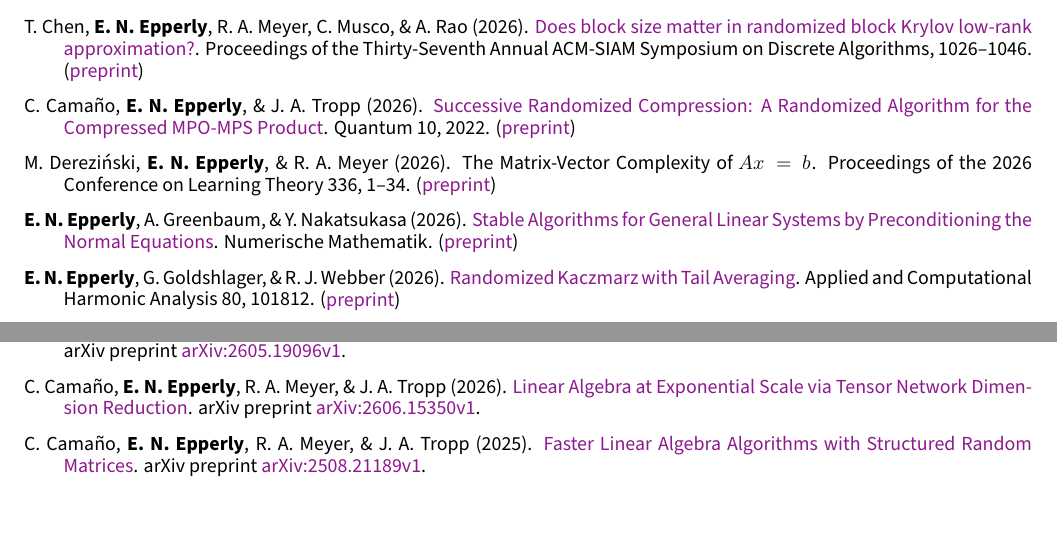
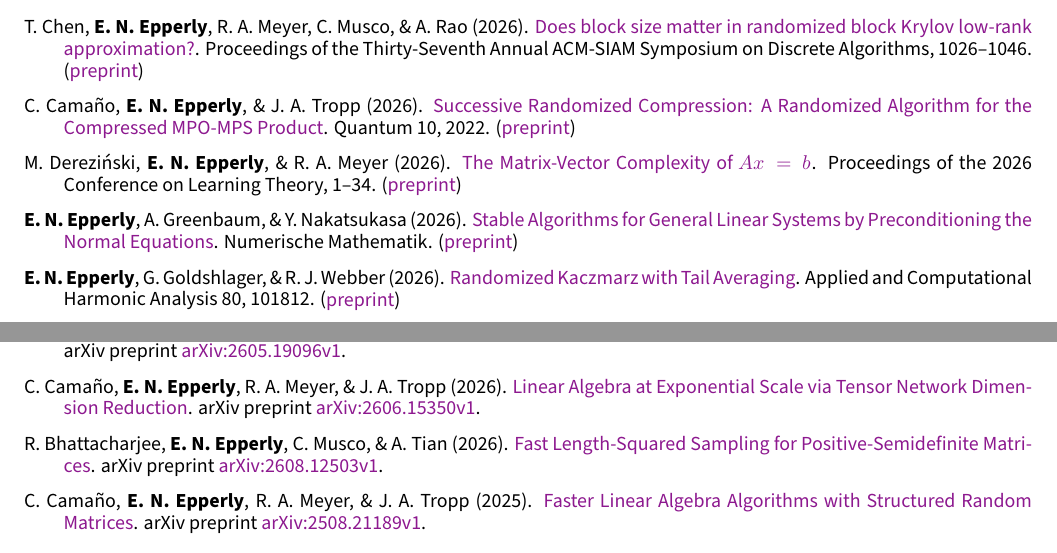
Before and after one commit to eepperly/Ethan-Epperly-CV, a LaTeX CV (cv.tex, which reads cv/publications.tex): two parts of pages 1 and 2 of 5 before the commit and two parts of pages 1 and 2 of 6 after it, joined at a grey line, cut so that both start at the same text. Compiled offline with XeLaTeX.

Commit message:
Fix publications

```diff
--- a/cv/publications.tex
+++ b/cv/publications.tex
@@ -9,7 +9,7 @@
 
 \cvpub{C.\ Cama{\~n}o, \textbf{E.\ N.\ Epperly}, \& J.\ A.\ Tropp (2026). \href{https://doi.org/10.22331/q-2026-03-10-2022}{Successive Randomized Compression: A Randomized Algorithm for the Compressed MPO-MPS Product}. Quantum 10, 2022. (\href{https://arxiv.org/abs/2504.06475}{preprint})}
 
-\cvpub{M.\ Derezi{\'n}ski, \textbf{E.\ N.\ Epperly}, \& R.\ A.\ Meyer (2026). The Matrix-Vector Complexity of $Ax=b$. Proceedings of the 2026 Conference on Learning Theory 336, 1--34. (\href{https://arxiv.org/abs/2602.04842}{preprint})}
+\cvpub{M.\ Derezi{\'n}ski, \textbf{E.\ N.\ Epperly}, \& R.\ A.\ Meyer (2026). \href{https://proceedings.mlr.press/v336/derezinski26a.html}{The Matrix-Vector Complexity of $Ax=b$}. Proceedings of the 2026 Conference on Learning Theory, 1--34. (\href{https://arxiv.org/abs/2602.04842}{preprint})}
 
 \cvpub{\textbf{E.\ N.\ Epperly}, A.\ Greenbaum, \& Y.\ Nakatsukasa (2026). \href{https://doi.org/10.1007/s00211-026-01547-1}{Stable Algorithms for General Linear Systems by Preconditioning the Normal Equations}. Numerische Mathematik. (\href{https://arxiv.org/abs/2502.17767}{preprint})}
 
@@ -62,6 +62,8 @@
 \cvpub{\textbf{E.\ N.\ Epperly} \& R.\ J.\ Webber (2026). \href{http://arxiv.org/abs/2605.19096v1}{Sharp Analysis of Sketched Least Squares and Randomized Low-Rank Approximation}. arXiv preprint \href{http://arxiv.org/abs/2605.19096v1}{arXiv:2605.19096v1}.}
 
 \cvpub{C.\ Cama{\~n}o, \textbf{E.\ N.\ Epperly}, R.\ A.\ Meyer, \& J.\ A.\ Tropp (2026). \href{http://arxiv.org/abs/2606.15350v1}{Linear Algebra at Exponential Scale via Tensor Network Dimension Reduction}. arXiv preprint \href{http://arxiv.org/abs/2606.15350v1}{arXiv:2606.15350v1}.}
+
+\cvpub{R.\ Bhattacharjee, \textbf{E.\ N.\ Epperly}, C.\ Musco, \& A.\ Tian (2026). \href{https://arxiv.org/abs/2608.12503v1}{Fast Length-Squared Sampling for Positive-Semidefinite Matrices}. arXiv preprint \href{https://arxiv.org/abs/2608.12503v1}{arXiv:2608.12503v1}.}
 
 \cvpub{C.\ Cama{\~n}o, \textbf{E.\ N.\ Epperly}, R.\ A.\ Meyer, \& J.\ A.\ Tropp (2025). \href{http://arxiv.org/abs/2508.21189v1}{Faster Linear Algebra Algorithms with Structured Random Matrices}. arXiv preprint \href{http://arxiv.org/abs/2508.21189v1}{arXiv:2508.21189v1}.}
 \end{cvpubs}
```
Also changed, not shown: cv.pdf, cv/publications.tex (2 more changed lines).
